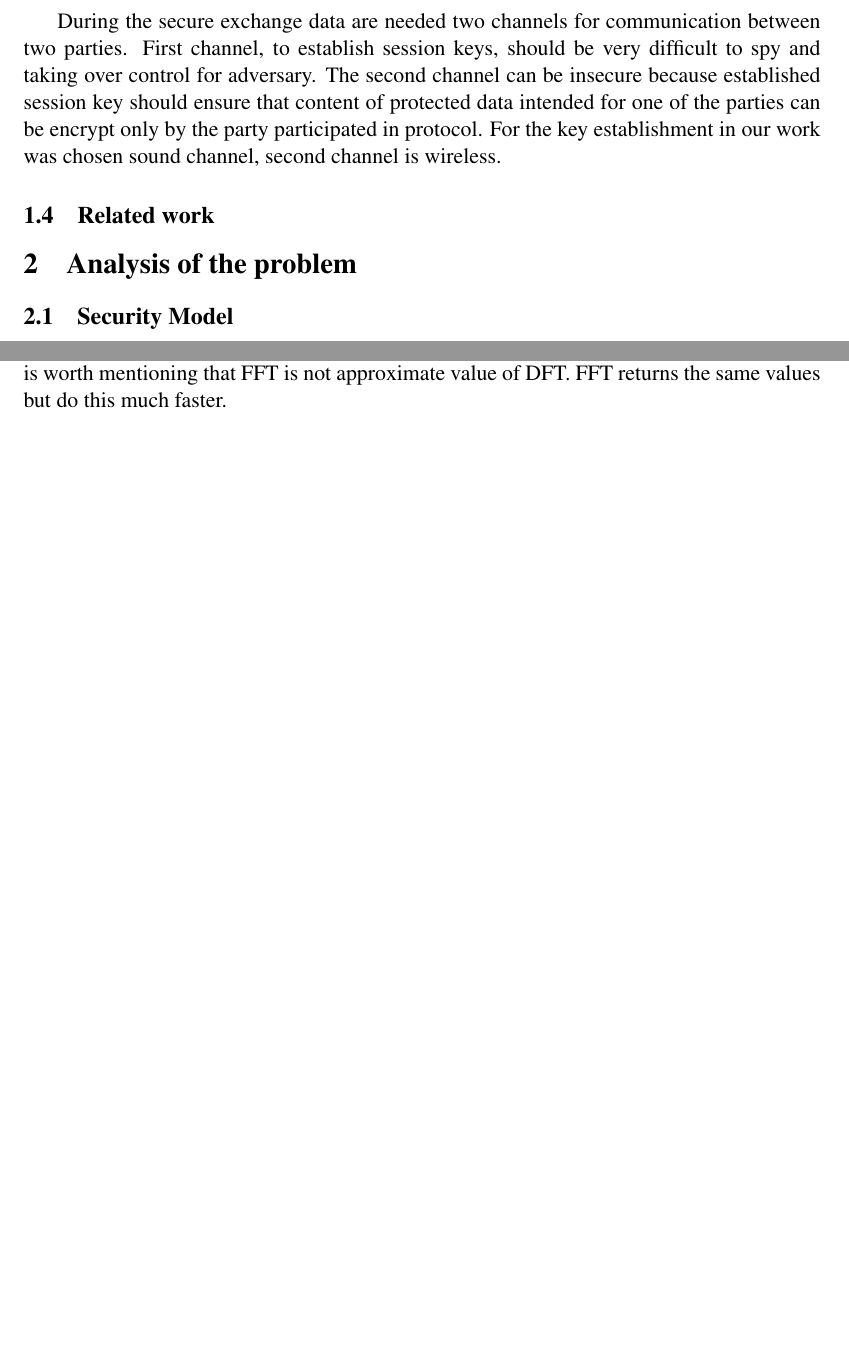
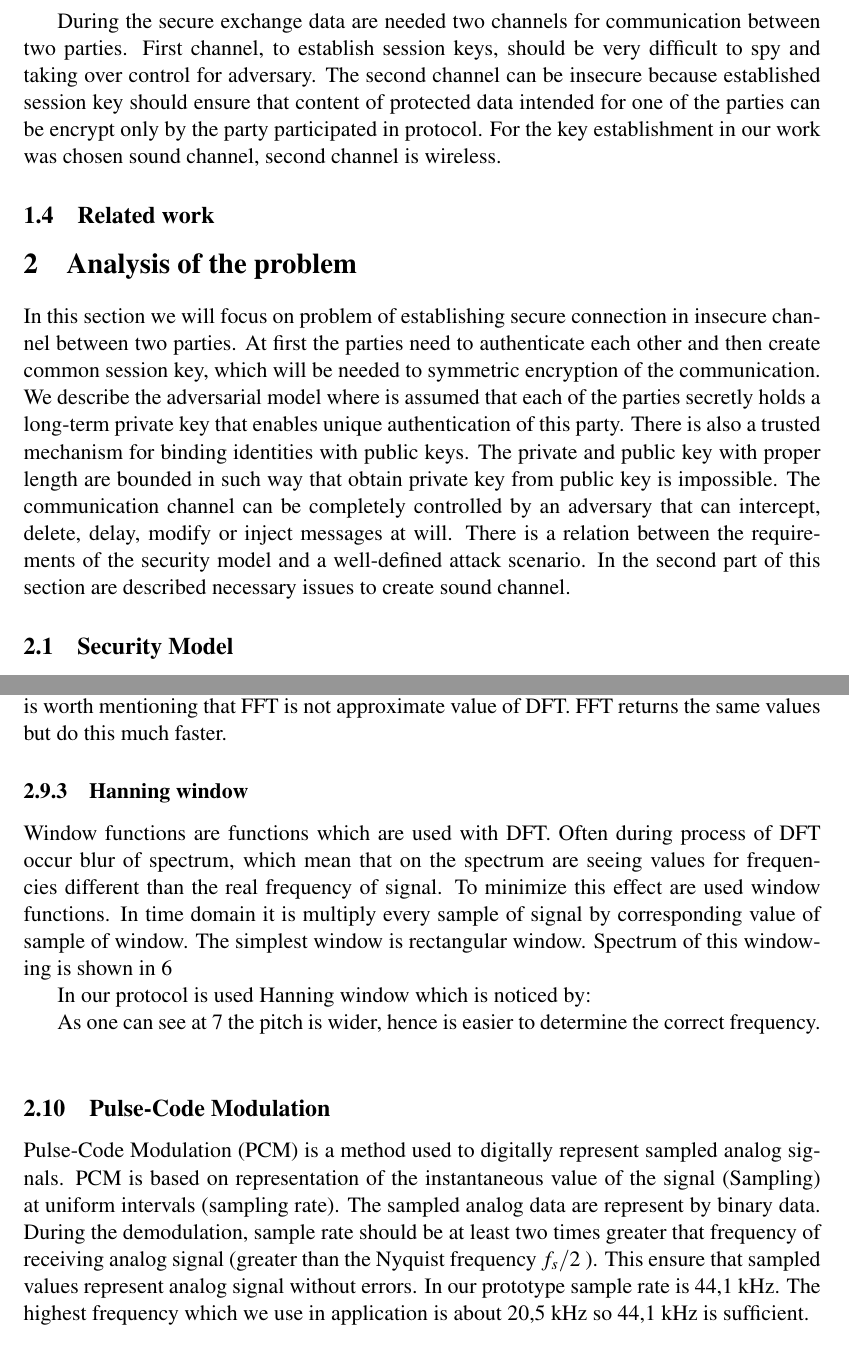
Before and after one commit to dazz007/MACProtocolSound, a LaTeX thesis (praca magisterska/AKESound.tex): two parts of pages 6 and 14 of 25 before the commit and two parts of pages 6 and 17 of 27 after it, joined at a grey line, cut so that both start at the same text, the shorter picture padded with empty space. Compiled offline with pdfLaTeX; the source files are stored in an older character set and shown here as Unicode; a LaTeX package or settings file that is missing is left out.

Commit message:
Hanning window, PCM
Hanning window, PCM

```diff
--- a/praca magisterska/AKESound.tex
+++ b/praca magisterska/AKESound.tex
@@ -198,7 +198,8 @@ During the secure exchange data are needed two channels for communication betwee
 
 \section{Analysis of the problem}
 
-
+ In this section we will focus on problem of establishing secure connection in insecure channel between two parties. At first the parties need to authenticate each other and then create common session key, which will be needed to symmetric encryption of the communication. We describe the adversarial model where is assumed that each of the parties secretly holds a long-term private key that enables unique authentication of this party. There
+ is also a trusted mechanism for binding identities with public keys. The private and public key with proper length are bounded in such way that obtain private key from public key is impossible. The communication channel can be completely controlled by an adversary that can intercept, delete, delay, modify or inject messages at will. There is a relation between the requirements of the security model and a well-defined attack scenario. In the second part of this section are described necessary issues to create sound channel.
 
 \subsection{Security Model}
 There is no one ultimately defined security model for key exchange. However, we will recourse to the requirements as most fundamental for secure key exchange protocol which H. Krawczyk presents in \cite{sign_mac}.
@@ -441,4 +442,4 @@ Computational complexity this notation is $O(N^2)$, because for $N$ elements $X_
 Computational complexity of discrete Fourier transform is not enough to fast process more data. Therefore developed a lot of algorithms, which improve its calculation. Exist algorithms, which do discrete Fourier transform having computational complexity $O(NlogN)$, where for large number of data is significant improvement. They use design paradigm divide and conquer. Precursors of these solutions are James William Cooley and John Tukey, who elaborated first faster algorithm to compute DFT, known as fast Fourier transform (FFT). It is worth mentioning that FFT is not approximate value of DFT. FFT returns the same values but do this much faster.
 
 \subsubsection{Hanning window}
-\subsection{Encoding PCM}
+Window functions are functions which are used with DFT. Often during process of DFT occur blur of spectrum, which mean that on the spectrum are seeing values for frequencies different than the real frequency of signal. To minimize this effect are used window functions. In time domain it is multiply every sample of signal by corresponding value of sample of window. The simplest window is rectangular window. Spectrum of this windowing is shown in \ref{fig:F9}
@@ -444,0 +450,7 @@ Computational complexity of discrete Fourier transform is not enough to fast pro
+	\label{fig:F9}
+\end{figure}
+
+In our protocol is used Hanning window which is noticed by:
+
+
+As one can see at \ref{fig:F10} the pitch is wider, hence is easier to determine the correct frequency.
@@ -445,3 +461,9 @@ Computational complexity of discrete Fourier transform is not enough to fast pro
+	\label{fig:F10}
+\end{figure}
+
+\subsection{Pulse-Code Modulation}
+
+Pulse-Code Modulation (PCM) is a method used to digitally represent sampled analog signals. PCM is based on representation of the instantaneous value of the signal (Sampling) at uniform intervals (sampling rate). The sampled analog data are represent by binary data. During the demodulation, sample rate should be at least two times greater that frequency of receiving analog signal (greater than the Nyquist frequency $f_s / 2$ ). This ensure that sampled values represent analog signal without errors. In our prototype sample rate is 44,1 kHz. The highest frequency which we use in application is about 20,5 kHz so 44,1 kHz is sufficient.
 
 \section{Prototype Design}
 \subsection{Mobile Devices}
```
Also changed, not shown: praca magisterska/AKESound.bib (+7 -1 lines), praca magisterska/AKESound.bbl, praca magisterska/AKESound.pdf, praca magisterska/img/hanning_window.png (added), praca magisterska/img/rectangular_window.png (added), praca magisterska/AKESound.tex (10 more changed lines), 5 other files.
